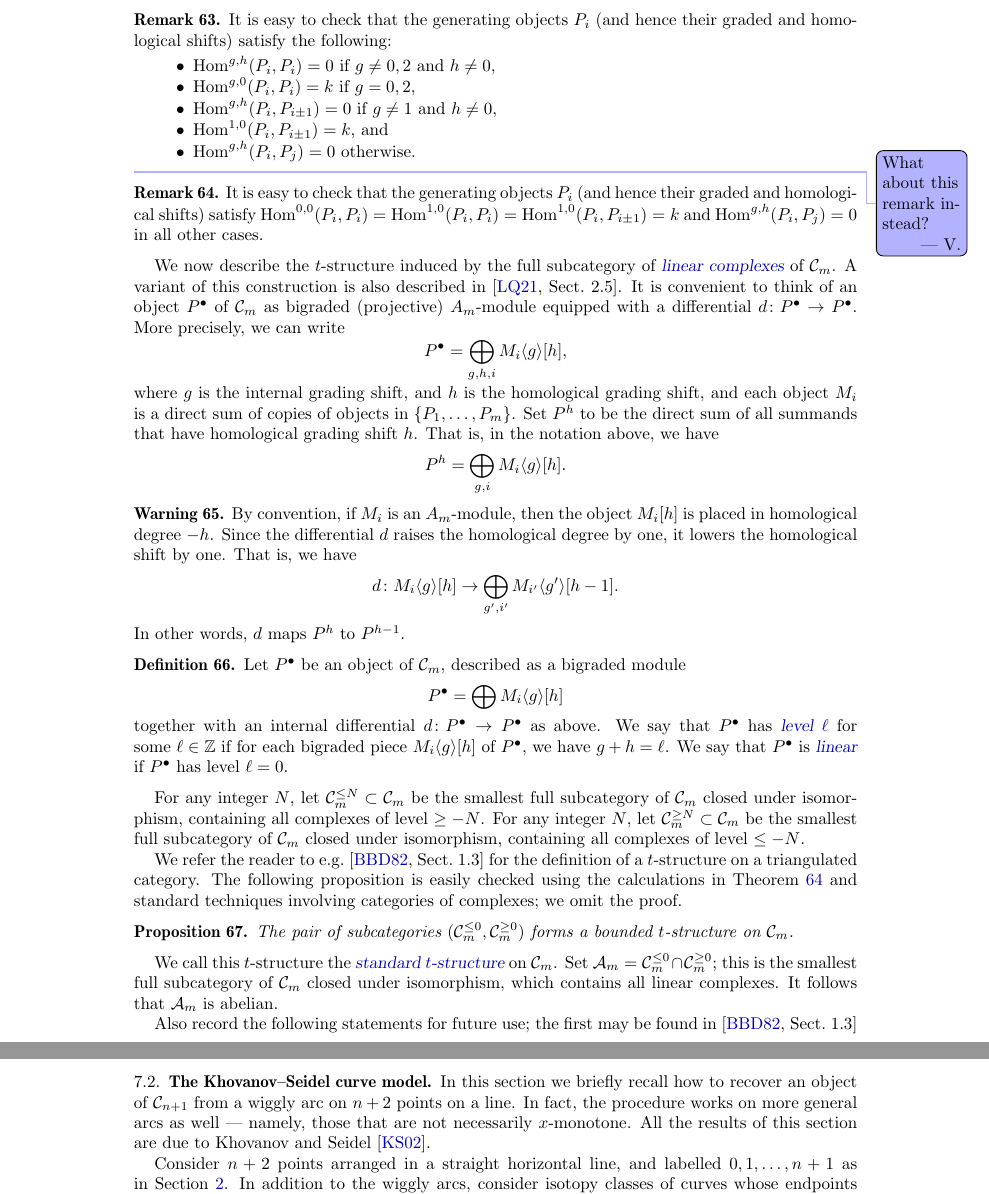
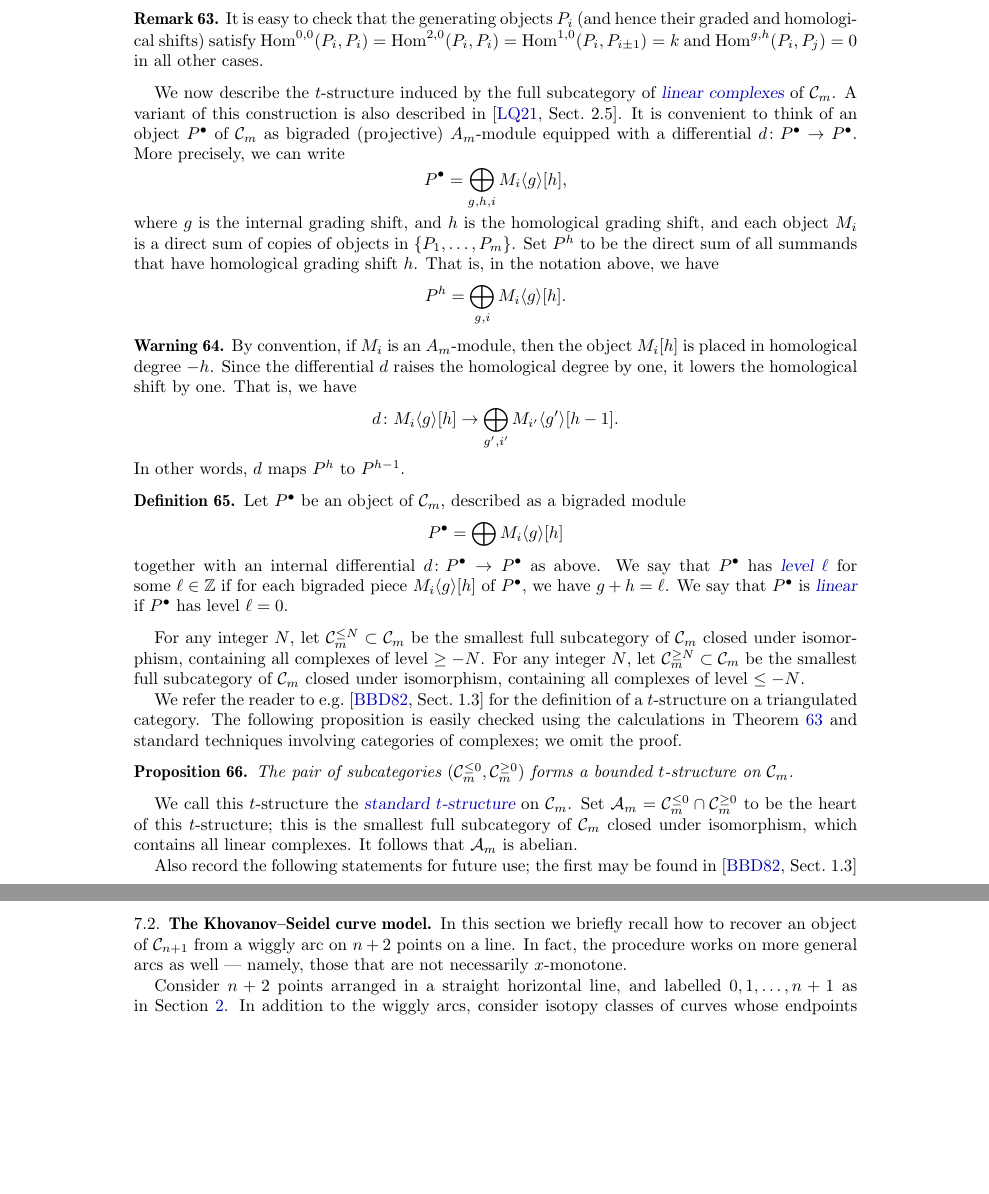
Before and after one commit to vpilaud/wiggly, a LaTeX paper (draft/wigglyhedra.tex): two parts of pages 21 and 22 of 25, joined at a grey line, cut so that both start at the same text, the shorter picture padded with empty space. Compiled offline with pdfLaTeX.

Commit message:
Kept second version of remark + cleaning.

```diff
--- a/draft/wigglyhedra.tex
+++ b/draft/wigglyhedra.tex
@@ -1480,19 +1480,7 @@ Furthermore, for any integers \(a\) and \(b\), we have
 \[\Hom^{g,h}(X\langle g' \rangle[h'], Y\langle g' \rangle[h']) = \Hom^{g,h}(X,Y).\]
 
 \begin{remark}\label{rem:generating-morphisms}
-  It is easy to check that the generating objects \(P_i\) (and hence their graded and homological shifts) satisfy the following:
-  \begin{itemize}
-  \item \(\Hom^{g,h}(P_i,P_i) = 0\) if \(g \neq 0, 2\) and \(h \neq 0\),
-  \item \(\Hom^{g,0}(P_i,P_i) = k\) if \(g = 0, 2\),
-  \item \(\Hom^{g,h}(P_i, P_{i\pm1}) = 0\) if \(g \neq 1\) and \(h \neq 0\),
-  \item \(\Hom^{1,0}(P_i, P_{i\pm1}) = k\), and
-  \item \(\Hom^{g,h}(P_i, P_j) = 0 \) otherwise.
-  \end{itemize}
-\end{remark}
-
-\vincent{What about this remark instead?}
-\begin{remark}\label{rem:generating-morphisms}
-  It is easy to check that the generating objects \(P_i\) (and hence their graded and homological shifts) satisfy \(\Hom^{0,0}(P_i,P_i) = \Hom^{1,0}(P_i,P_i) = \Hom^{1,0}(P_i,P_{i\pm1}) = k\) and \(\Hom^{g,h}(P_i, P_j) = 0\) in all other cases.
+  It is easy to check that the generating objects \(P_i\) (and hence their graded and homological shifts) satisfy \(\Hom^{0,0}(P_i,P_i) = \Hom^{2,0}(P_i,P_i) = \Hom^{1,0}(P_i,P_{i\pm1}) = k\) and \(\Hom^{g,h}(P_i, P_j) = 0\) in all other cases.
 \end{remark}
 
 We now describe the \(t\)-structure induced by the full subcategory of \defn{linear complexes} of \(\mathcal{C}_m\).
@@ -1531,7 +1519,7 @@ The following proposition is easily checked using the calculations in~\cref{rem:
   The pair of subcategories \((\mathcal{C}_m^{\leq 0}, \mathcal{C}_m^{\geq 0})\) forms a bounded \(t\)-structure on \(\mathcal{C}_m\).
 \end{proposition}
 We call this \(t\)-structure the \defn{standard \(t\)-structure} on \(\mathcal{C}_m\).
-Set \(\mathcal{A}_m = \mathcal{C}^{\leq 0}_m \cap \mathcal{C}_m^{\geq 0}\); this is the smallest full subcategory of \(\mathcal{C}_m\) closed under isomorphism, which contains all linear complexes.
+Set \(\mathcal{A}_m = \mathcal{C}^{\leq 0}_m \cap \mathcal{C}_m^{\geq 0}\) to be the heart of this \(t\)-structure; this is the smallest full subcategory of \(\mathcal{C}_m\) closed under isomorphism, which contains all linear complexes.
 It follows that \(\mathcal{A}_m\) is abelian.
 
 Also record the following statements for future use; the first may be found in~\cite[Sect.~1.3]{bel.ber.del:82}
@@ -1560,7 +1548,6 @@ The next statement, easy to check from the definitions, is mentioned in~\cite[Se
 \subsection{The Khovanov--Seidel curve model}
 In this section we briefly recall how to recover an object of \(\mathcal{C}_{n+1}\) from a wiggly arc on \(n+2\) points on a line.
 In fact, the procedure works on more general arcs as well --- namely, those that are not necessarily \(x\)-monotone.
-All the results of this section are due to Khovanov and Seidel~\cite{kho.sei:02}.
 
 Consider \(n+2\) points arranged in a straight horizontal line, and labelled \(0,1, \ldots, n+1\) as in~\cref{sec:combinatorics}.
 In addition to the wiggly arcs, consider isotopy classes of curves whose endpoints lie on distinct marked points, and which do not cross themselves or any marked point in their interior.
```
